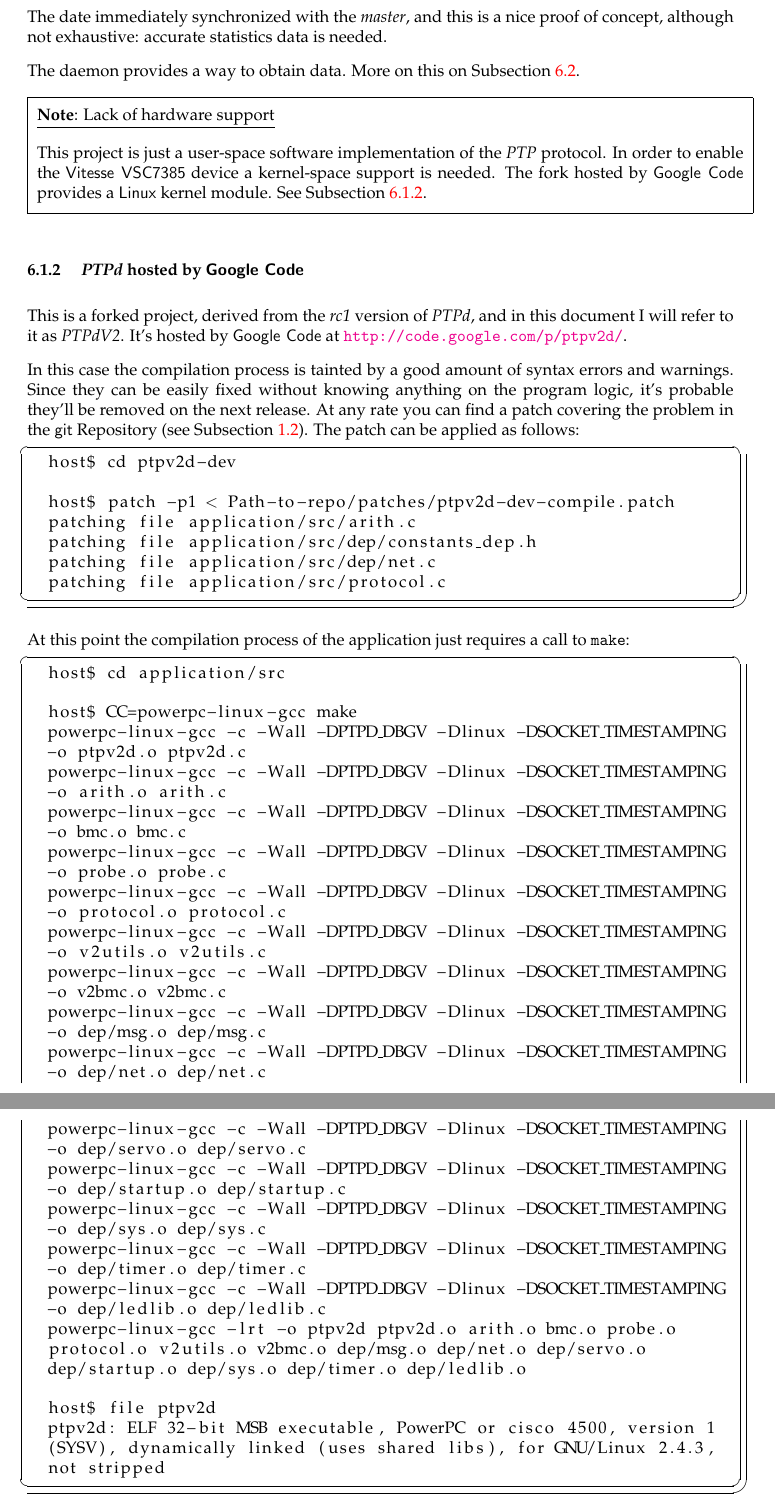
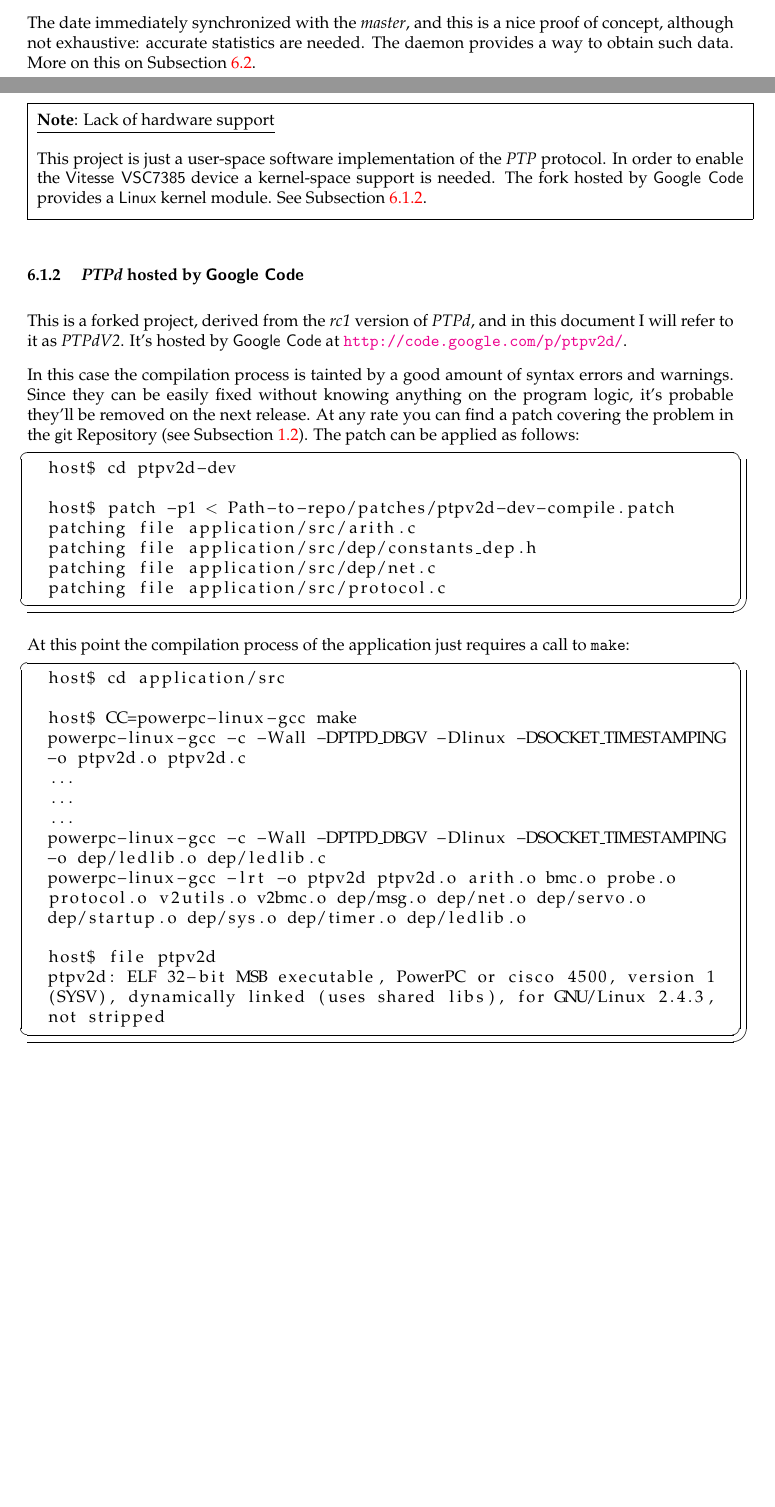
Before and after one commit to dacav/AdvSysArch, a LaTeX document (report/report.tex, which reads report/sections/The-PTP-daemon.tex): two parts of pages 16 and 17 of 20 before the commit and two parts of pages 15 and 16 of 20 after it, joined at a grey line, cut so that both start at the same text, the shorter picture padded with empty space. Compiled offline with pdfLaTeX.

Commit message:
Content update

```diff
--- a/report/sections/The-PTP-daemon.tex
+++ b/report/sections/The-PTP-daemon.tex
@@ -56,9 +56,8 @@ I'll focus on the protocol itself.
         \end{itemize}
         The date immediately synchronized with the \emph{master}, and this
         is a nice proof of concept, although not exhaustive: accurate
-        statistics data is needed.
-
-        The daemon provides a way to obtain data. More on this on
+        statistics are needed.
+        The daemon provides a way to obtain such data. More on this on
         Subsection~\ref{sub:Stats}.
 
         \Note{Lack of hardware support}{
@@ -100,30 +99,9 @@ I'll focus on the protocol itself.
   host$ CC=powerpc-linux-gcc make
   powerpc-linux-gcc -c -Wall -DPTPD_DBGV -Dlinux -DSOCKET_TIMESTAMPING
   -o ptpv2d.o ptpv2d.c
-  powerpc-linux-gcc -c -Wall -DPTPD_DBGV -Dlinux -DSOCKET_TIMESTAMPING
-  -o arith.o arith.c
-  powerpc-linux-gcc -c -Wall -DPTPD_DBGV -Dlinux -DSOCKET_TIMESTAMPING
-  -o bmc.o bmc.c
-  powerpc-linux-gcc -c -Wall -DPTPD_DBGV -Dlinux -DSOCKET_TIMESTAMPING
-  -o probe.o probe.c
-  powerpc-linux-gcc -c -Wall -DPTPD_DBGV -Dlinux -DSOCKET_TIMESTAMPING
-  -o protocol.o protocol.c
-  powerpc-linux-gcc -c -Wall -DPTPD_DBGV -Dlinux -DSOCKET_TIMESTAMPING
-  -o v2utils.o v2utils.c
-  powerpc-linux-gcc -c -Wall -DPTPD_DBGV -Dlinux -DSOCKET_TIMESTAMPING
-  -o v2bmc.o v2bmc.c
-  powerpc-linux-gcc -c -Wall -DPTPD_DBGV -Dlinux -DSOCKET_TIMESTAMPING
-  -o dep/msg.o dep/msg.c
-  powerpc-linux-gcc -c -Wall -DPTPD_DBGV -Dlinux -DSOCKET_TIMESTAMPING
-  -o dep/net.o dep/net.c
-  powerpc-linux-gcc -c -Wall -DPTPD_DBGV -Dlinux -DSOCKET_TIMESTAMPING
-  -o dep/servo.o dep/servo.c
-  powerpc-linux-gcc -c -Wall -DPTPD_DBGV -Dlinux -DSOCKET_TIMESTAMPING
-  -o dep/startup.o dep/startup.c
-  powerpc-linux-gcc -c -Wall -DPTPD_DBGV -Dlinux -DSOCKET_TIMESTAMPING
-  -o dep/sys.o dep/sys.c
-  powerpc-linux-gcc -c -Wall -DPTPD_DBGV -Dlinux -DSOCKET_TIMESTAMPING
-  -o dep/timer.o dep/timer.c
+  ...
+  ...
+  ...
   powerpc-linux-gcc -c -Wall -DPTPD_DBGV -Dlinux -DSOCKET_TIMESTAMPING
   -o dep/ledlib.o dep/ledlib.c
   powerpc-linux-gcc -lrt -o ptpv2d ptpv2d.o arith.o bmc.o probe.o
```
Also changed, not shown: report/sections/Hacking-binary-images.tex (+11 -8 lines), report/sections/Uploading-binary-images.tex (+7 -9 lines), report/sections/The-PTP-daemon.tex (7 more changed lines).
